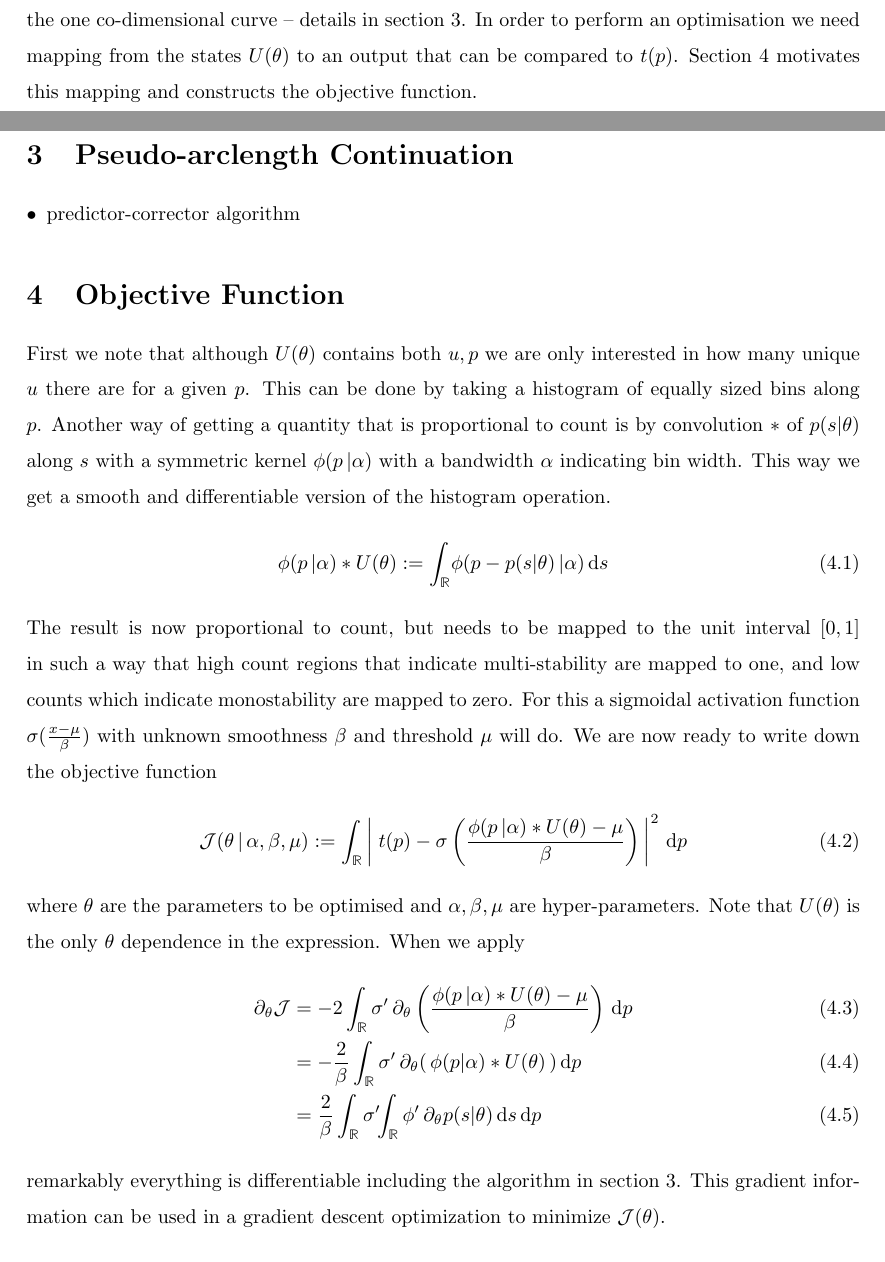
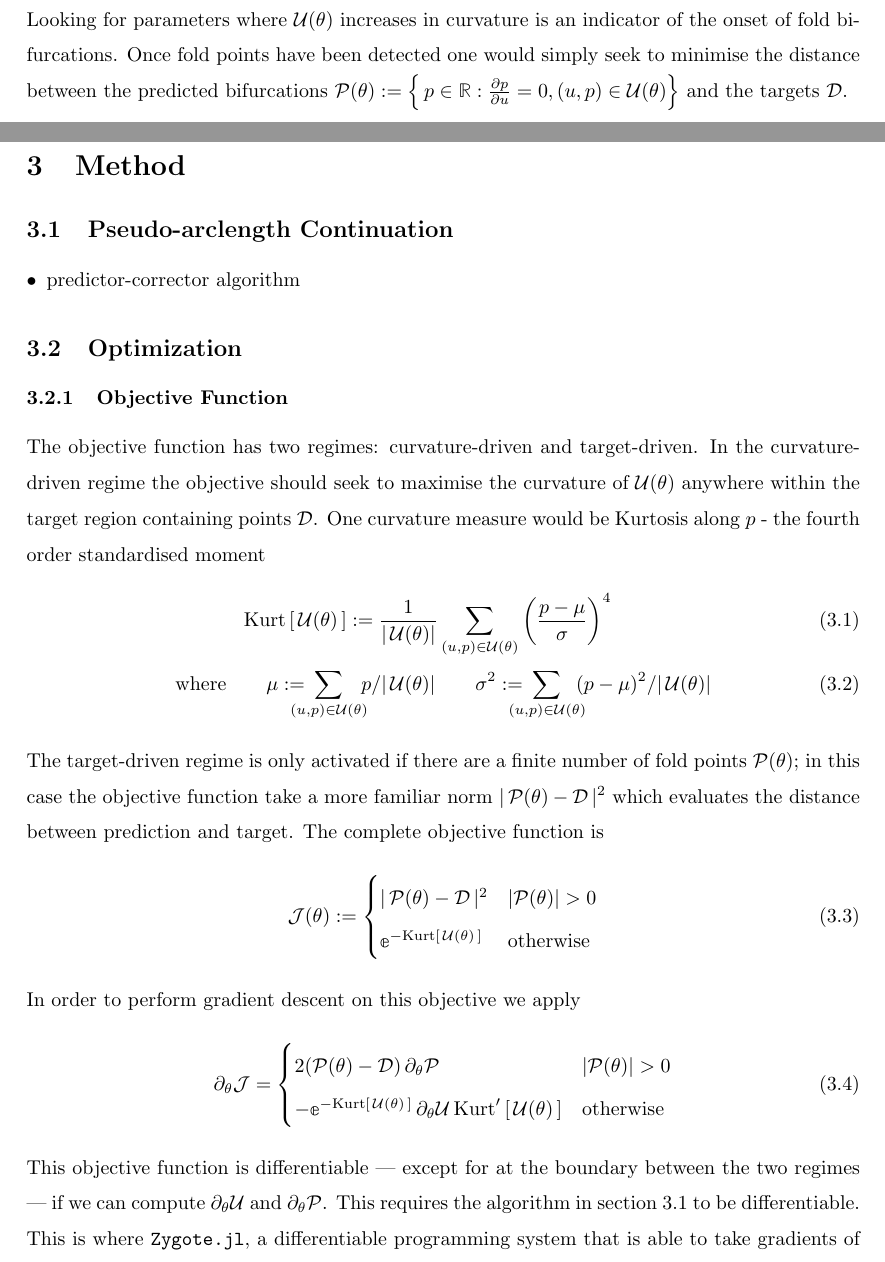
Before and after one commit to bifurcationkit/BifurcationInference.jl, a LaTeX document (docs/article.tex): two parts of pages 1 and 2 of 3, joined at a grey line, cut at the place of the change. Compiled offline with pdfLaTeX.

Commit message:
Updates from Overleaf

```diff
--- a/docs/article.tex
+++ b/docs/article.tex
@@ -78,64 +68,53 @@ pseudo-arclength continuation along $u(s|\theta),p(s|\theta)$ \cite{} where
-$s$ parametrises the one co-dimensional curve -- details in section
-\ref{sec:continuation}.
-In order to perform an optimisation
-we need mapping from the states $U(\theta)$ to an output that can be
-compared to $t(p)$. Section \ref{sec:objective-function} motivates this mapping and
-constructs the objective function.
+and the set of steady states $\mathcal{U}(\theta) := \left\{ (u,p)\in\mathbb{R}^{M+1} : F(u,p|\theta) =0\right\}$ can be found in a local region numerically using
+parameter continuation methods along a co-dimension one curve \cite{}.
+Looking for parameters where  $\mathcal{U}(\theta)$ increases in curvature is an
+indicator of the onset of fold bifurcations. Once fold points have been detected
+one would simply seek to minimise the distance between the predicted bifurcations
+$\mathcal{P}(\theta):=\left\{\,p\in\mathbb{R}: \frac{\partial p}{\partial u}=0,(u,p)\in\mathcal{U}(\theta) \right\}$ and the targets $\mathcal{D}$.
+\\\\
 
-\section{Pseudo-arclength Continuation}
+\section{Method}
+
+\subsection{Pseudo-arclength Continuation}
 \label{sec:continuation}
 
 \begin{itemize}
     \item predictor-corrector algorithm
     \end{itemize}
 
-\section{Objective Function}
+\subsection{Optimization}
+
+\subsubsection{Objective Function}
 \label{sec:objective-function}
 
-First we note that although $U(\theta)$ contains both $u,p$ we
-are only interested in how many unique $u$ there are for a given $p$.
-This can be done by taking a histogram of equally sized bins along $p$.
-Another way of getting a quantity that is proportional to count is
-by convolution $*$ of $p(s|\theta)$ along $s$ with a symmetric kernel
-$\phi(p\,|\alpha)$ with a bandwidth $\alpha$ indicating bin width.
-This way we get a smooth and differentiable version of the histogram
-operation.
+The objective function has two regimes: curvature-driven and target-driven. In
+the curvature-driven regime the objective should seek to maximise the curvature
+of $\mathcal{U}(\theta)$ anywhere within the target region containing points $\mathcal{D}$.
+One curvature measure would be Kurtosis along $p$ - the fourth order standardised moment
 \begin{align}
-    \phi(p\,|\alpha)*U(\theta):=
-    \int_{\mathbb{R}}\!\phi(p-p(s|\theta)\,|\alpha)\,\mathrm{d}s
+    \mathrm{Kurt}\left[\,\mathcal{U}(\theta)\,\right]:=
+    \frac{1}{|\,\mathcal{U}(\theta)|}\sum_{(u,p)\in\mathcal{U}(\theta)}
+    \left(\frac{p-\mu}{\sigma}\right)^4\qquad\qquad\quad\\
+    \mathrm{where}\qquad
+    \mu:=\!\!\!\!\!\!\sum_{(u,p)\in\mathcal{U}(\theta)}\!\!\!p/|\,\mathcal{U}(\theta)|
+    \qquad
+    \sigma^2:=\!\!\!\!\!\!\sum_{(u,p)\in\mathcal{U}(\theta)}\!\!\!(p-\mu)^2/|\,\mathcal{U}(\theta)|
 \end{align}
-The result is now proportional to count, but needs to
-be mapped to the unit interval $[0,1]$ in such a way that high
-count regions that indicate multi-stability are mapped to one, and
-low counts which indicate monostability are mapped to zero. For
-this a sigmoidal activation function $\sigma(\frac{x-\mu}{\beta})$ with
-unknown smoothness $\beta$ and threshold $\mu$ will do. We
-are now ready to write down the objective function
+The target-driven regime is only activated if there are a finite number of fold points $\mathcal{P}(\theta)$; in this case the objective function take a more familiar norm $|\,\mathcal{P}(\theta)-\mathcal{D}\,|^2$  which evaluates the distance between prediction
+and target. The complete objective function is
 \begin{align}
-	\mathcal{J}(\theta\,|\,\alpha,\beta,\mu):=
-	\int_{\mathbb{R}}\left|\;
-    t(p) - \sigma\left(\frac{\phi(p\,|\alpha)*U(\theta)-\mu}{\beta}\right)
-	\,\right|^2\,\mathrm{d}p
+	\mathcal{J}(\theta):= \begin{cases}
+	|\,\mathcal{P}(\theta)-\mathcal{D}\,|^2 & |\mathcal{P}(\theta)|>0 \\
+	\mathbb{e}^{-\mathrm{Kurt}\left[\,\mathcal{U}(\theta)\,\right]} & \mathrm{otherwise}
+	\end{cases}
 \end{align}
-where $\theta$ are the parameters to be optimised and $\alpha,\beta,\mu$
-are hyper-parameters. Note that $U(\theta)$ is the only $\theta$ dependence
-in the expression. When we apply
+In order to perform gradient descent on this objective we apply
 \begin{align}
-    \partial_\theta\mathcal{J}
-    &=-2\int_{\mathbb{R}}
-    \sigma'\,\partial_\theta\left(
-        \frac{\phi(p\,|\alpha)*U(\theta)-\mu}{\beta}
-        \right)
-    \,\mathrm{d}p\\
-    &=-\frac{2}{\beta}\int_{\mathbb{R}}
-    \sigma'\,
-        \partial_\theta(\,\phi(p|\alpha)*U(\theta)\,)
-    \,\mathrm{d}p\\
-    &=\frac{2}{\beta}
-    \int_{\mathbb{R}}\sigma'\!\! \int_{\mathbb{R}}\phi'\,
-        \partial_\theta p(s|\theta)
-    \,\mathrm{d}s \,\mathrm{d}p
+    \partial_\theta\mathcal{J}=\begin{cases}
+	2(\mathcal{P}(\theta)-\mathcal{D})\,\partial_\theta\mathcal{P} & |\mathcal{P}(\theta)|>0 \\
+	-\mathbb{e}^{-\mathrm{Kurt}\left[\,\mathcal{U}(\theta)\,\right]}\, \partial_\theta\mathcal{U}\,\mathrm{Kurt}'\left[\,\mathcal{U}(\theta)\,\right] & \mathrm{otherwise}
+	\end{cases}
 \end{align}
-remarkably everything is differentiable including the algorithm in section
-\ref{sec:continuation}. This gradient information can be used in a
-gradient descent optimization to minimize $\mathcal{J}(\theta)$.
+This objective function is differentiable --- except for at the boundary between
+the two regimes --- if we can compute $\partial_\theta\mathcal{U}$ and $\partial_\theta\mathcal{P}$. This requires the algorithm in section \ref{sec:continuation} to be differentiable. This is where
+\texttt{Zygote.jl}, a differentiable programming system that is able to take gradients of general program structures \cite{}, is applied.
```
Also changed, not shown: docs/article.tex (27 more changed lines).
